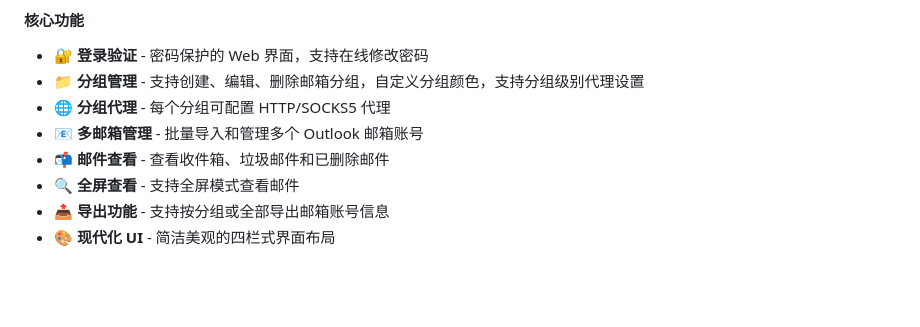
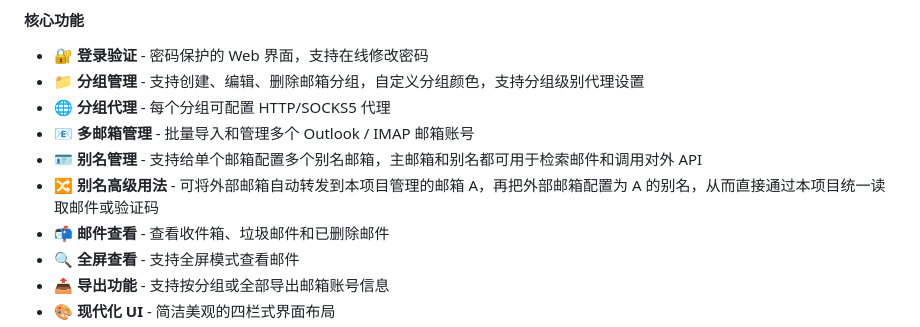
Before and after one commit to kol2000/outlookEmail, a Markdown page: README.md, the part around the change. Rendered like a GitHub page; blank space fills up the shorter version.

Commit message:
Modify document

```diff
--- a/README.md
+++ b/README.md
@@ -17,7 +17,9 @@
 - 🔐 **登录验证** - 密码保护的 Web 界面，支持在线修改密码
 - 📁 **分组管理** - 支持创建、编辑、删除邮箱分组，自定义分组颜色，支持分组级别代理设置
 - 🌐 **分组代理** - 每个分组可配置 HTTP/SOCKS5 代理
-- 📧 **多邮箱管理** - 批量导入和管理多个 Outlook 邮箱账号
+- 📧 **多邮箱管理** - 批量导入和管理多个 Outlook / IMAP 邮箱账号
+- 🪪 **别名管理** - 支持给单个邮箱配置多个别名邮箱，主邮箱和别名都可用于检索邮件和调用对外 API
+- 🔀 **别名高级用法** - 可将外部邮箱自动转发到本项目管理的邮箱 A，再把外部邮箱配置为 A 的别名，从而直接通过本项目统一读取邮件或验证码
 - 📬 **邮件查看** - 查看收件箱、垃圾邮件和已删除邮件
 - 🔍 **全屏查看** - 支持全屏模式查看邮件
 - 📤 **导出功能** - 支持按分组或全部导出邮箱账号信息
```
